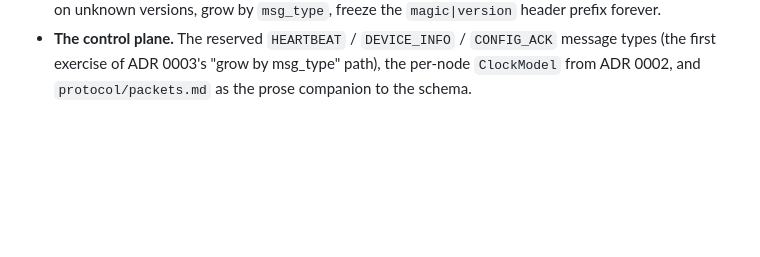
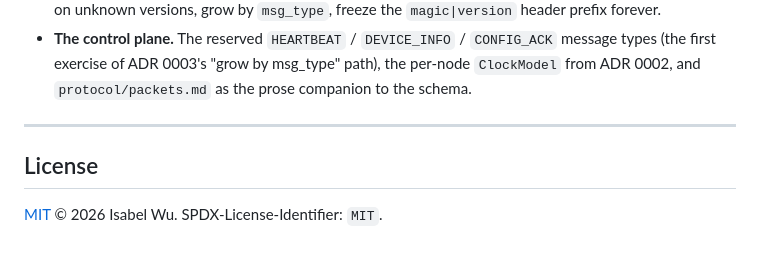
Before and after one commit to wuisabel-gif/WireDAQ, a Markdown page: README.md, the part around the change. Drawn GitHub-style; blank space fills up the shorter version.

Commit message:
README: add License section (MIT)

```diff
--- a/README.md
+++ b/README.md
@@ -324,3 +324,9 @@ Still ahead:
   types (the first exercise of ADR 0003's "grow by msg_type" path), the per-node
   `ClockModel` from ADR 0002, and `protocol/packets.md` as the prose companion to the
   schema.
+
+---
+
+## License
+
+[MIT](LICENSE) © 2026 Isabel Wu. SPDX-License-Identifier: `MIT`.
```
